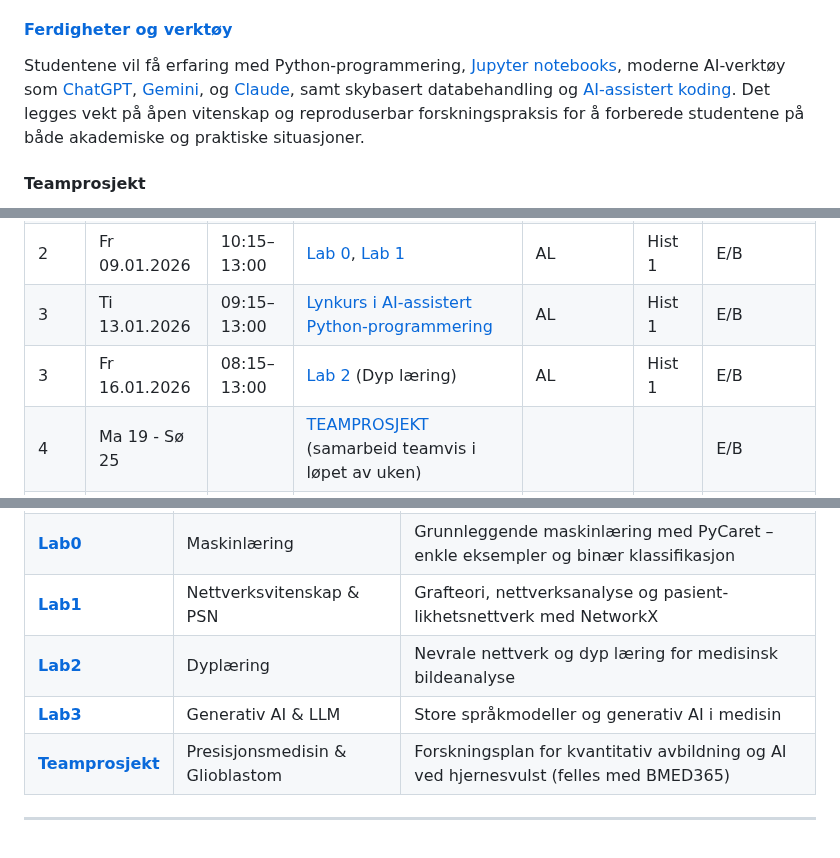
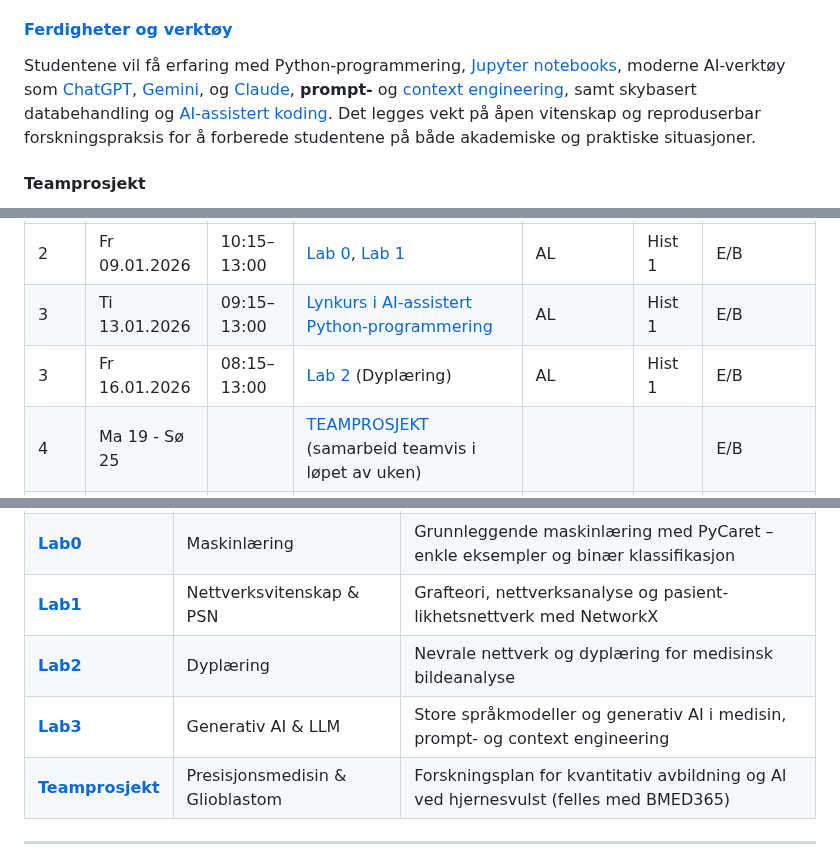
Before and after one commit to arvidl/ELMED219-2026, a Markdown page: README.md, 3 parts joined by grey strips. Rendered like a GitHub page.

Commit message:
Update README.md to include prompt engineering and clarify course content
- Add prompt- and context engineering to the skills and tools section for enhanced learning objectives.
- Revise terminology from "dyp læring" to "dyplæring" for consistency in language.
- Update the description of Lab 3 to include prompt- and context engineering in the context of generative AI and large language models.

```diff
--- a/README.md
+++ b/README.md
@@ -31,7 +31,7 @@ En mer detaljert emnebeskerivelse med **momenliste** finner du [her](https://git
 Gjennom øvelser og demonstrasjoner vil deltakerne arbeide med praktiske anvendelser, inkludert analyse av MR-data, segmentering av medisinske bilder, bygging av modeller for biomarkørprediksjon, og utforsking av konsepter som [Patient similarity networks](https://pmc.ncbi.nlm.nih.gov/articles/PMC11321866) og [multimodal dataanalyse](https://www.nature.com/articles/s41591-022-01981-2). Kurset introduserer også store språkmodeller ([grunnmodeller](https://en.wikipedia.org/wiki/Foundation_model)) og deres potensielle bruk i helsetjenesten.
 
 #### [Ferdigheter og verktøy](https://github.com/arvidl/ELMED219-2026/blob/main/Emnebeskrivelse-momentliste/Beamer/F-Ferdigheter/main.pdf)
-Studentene vil få erfaring med Python-programmering, [Jupyter notebooks](https://docs.jupyter.org), moderne AI-verktøy som [ChatGPT](https://chatgpt.com), [Gemini](https://gemini.google.com), og [Claude](https://claude.ai), samt skybasert databehandling og [AI-assistert koding](https://github.com/resources/articles/ai/ai-coding-tools). Det legges vekt på åpen vitenskap og reproduserbar forskningspraksis for å forberede studentene på både akademiske og praktiske situasjoner.
+Studentene vil få erfaring med Python-programmering, [Jupyter notebooks](https://docs.jupyter.org), moderne AI-verktøy som [ChatGPT](https://chatgpt.com), [Gemini](https://gemini.google.com), og [Claude](https://claude.ai), **prompt-** og [context engineering](https://www.promptingguide.ai/guides/context-engineering-guide), samt skybasert databehandling og [AI-assistert koding](https://github.com/resources/articles/ai/ai-coding-tools). Det legges vekt på åpen vitenskap og reproduserbar forskningspraksis for å forberede studentene på både akademiske og praktiske situasjoner.
 
 #### Teamprosjekt
 Kurset inkluderer et [teamprosjekt](./Team-prosjekt) med tittelen *«Presisjonsmedisin og kvantitativ avbildning ved glioblastom»*. Studentene samarbeider i tverrfaglige team for å utarbeide en forskningsplan (søknadsskisse) som kombinerer bildeteknologi, biomarkører og maskinlæring. Prosjektet er felles med BMED365 og rapporten skrives på engelsk.
@@ -79,7 +79,7 @@ Alt kursmateriale er åpent tilgjengelig i dette GitHub-repositoriet. Se også [
 | 2   | On 07.01.2026 | 14:15–16:00    | SW-installasjon, verktøy, team, [Teamprosjekt](./Team-prosjekt) og [Lab 0](./Lab0-ML/README.md)        | AL       | Hist 1   |    E/B        |
 | 2   | Fr 09.01.2026 | 10:15–13:00    | [Lab 0](./Lab0-ML/README.md), [Lab 1](./Lab1-NetworkSci-PSN/README.md)                                                      | AL       | Hist 1   |    E/B        |
 | 3   | Ti 13.01.2026 | 09:15–13:00    | [Lynkurs i AI-assistert Python-programmering](./Lab-Lynkurs/README.md)                | AL       | Hist 1   |    E/B        |
-| 3   | Fr 16.01.2026 | 08:15–13:00    | [Lab 2](./Lab2-DL) (Dyp læring)                                         | AL       | Hist 1   |    E/B        |
+| 3   | Fr 16.01.2026 | 08:15–13:00    | [Lab 2](./Lab2-DL) (Dyplæring)                                         | AL       | Hist 1   |    E/B        |
 | 4   | Ma 19 - Sø 25 |                | [TEAMPROSJEKT](./Team-prosjekt) (samarbeid teamvis i løpet av uken)        |          |          |    E/B        |
 | 4   | Ti 20.01.2026 | 08:15–12:00    | [Lab 3](./Lab3-GenAI-LLM) (Generativ AI + Store språkmodeller)                 | AL       | Hist 1   |    E/B        |
 | 4   | Ti 20.01.2026 | 13:15–16:00    | Møtepunkt for [Teamprosjekt](./Team-prosjekt) – idémyldring og veiledning           | AL       | Hist 1   |    E/B        |
@@ -105,8 +105,8 @@ Alt kursmateriale er åpent tilgjengelig i dette GitHub-repositoriet. Se også [
 | [**Lynkurs**](./Lab-Lynkurs/README.md) | AI-assistert Python | Introduksjon til Python-programmering med AI-verktøy (Google Colab + Gemini/ChatGPT) |
 | [**Lab0**](./Lab0-ML/README.md) | Maskinlæring | Grunnleggende maskinlæring med PyCaret – enkle eksempler og binær klassifikasjon |
 | [**Lab1**](./Lab1-NetworkSci-PSN/README.md) | Nettverksvitenskap & PSN | Grafteori, nettverksanalyse og pasient-likhetsnettverk med NetworkX |
-| [**Lab2**](./Lab2-DL) | Dyplæring | Nevrale nettverk og dyp læring for medisinsk bildeanalyse |
-| [**Lab3**](./Lab3-GenAI-LLM) | Generativ AI & LLM | Store språkmodeller og generativ AI i medisin |
+| [**Lab2**](./Lab2-DL) | Dyplæring | Nevrale nettverk og dyplæring for medisinsk bildeanalyse |
+| [**Lab3**](./Lab3-GenAI-LLM) | Generativ AI & LLM | Store språkmodeller og generativ AI i medisin, prompt- og context engineering |
 | [**Teamprosjekt**](./Team-prosjekt) | Presisjonsmedisin & Glioblastom | Forskningsplan for kvantitativ avbildning og AI ved hjernesvulst (felles med BMED365) |
 
 ---
```
